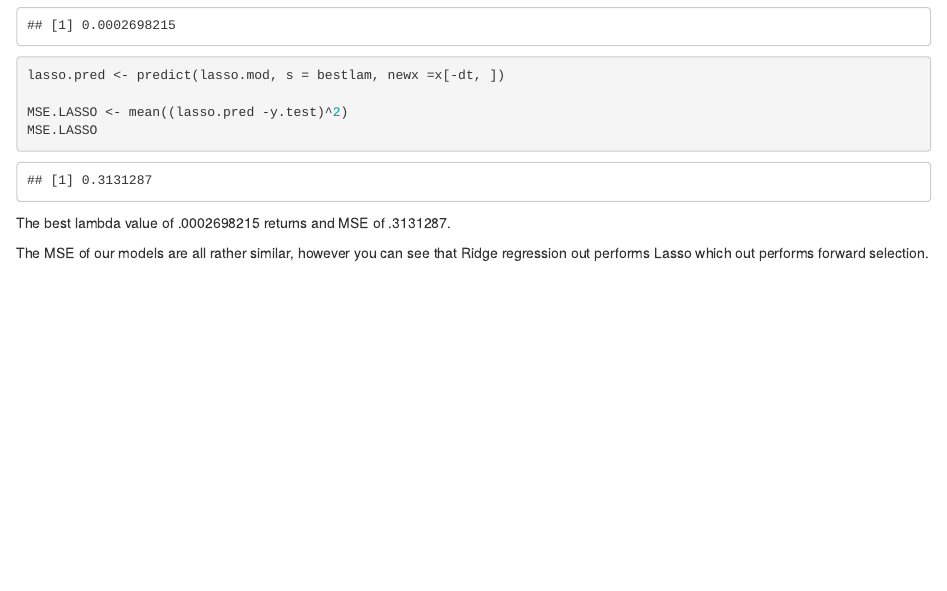
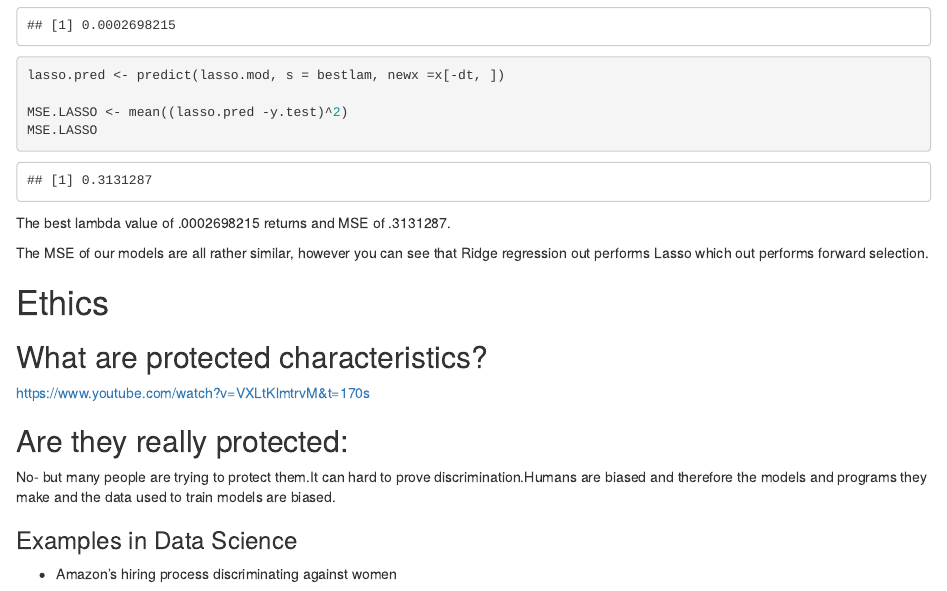
Before and after one commit to aminrahimian/data-for-good, an R Markdown document (Model_selection.Rmd): the page in a window 1100 px wide, from 7800 px down. The pictures show the output file Model_selection.html that the author committed with the source, opened offline.

Commit message:
Protected Characteristics
Added intro to protected characteristics. To be built upon later.

```diff
--- a/Model_selection.Rmd
+++ b/Model_selection.Rmd
@@ -200,3 +200,15 @@ MSE.LASSO
 The best lambda value of .0002698215 returns and MSE of .3131287.
 
 The MSE of our models are all rather similar, however you can see that Ridge regression out performs Lasso which out performs forward selection.
+
+
+# Ethics
+## What are protected characteristics?
+https://www.youtube.com/watch?v=VXLtKlmtrvM&t=170s
+
+## Are they really protected:
+No- but many people are trying to protect them.It can hard to prove discrimination.Humans are biased and therefore the models and programs they make and the data used to train models are biased.
+
+
+### Examples in Data Science
+* Amazon's hiring process discriminating against women
```
Also changed, not shown: Model_selection.html.
